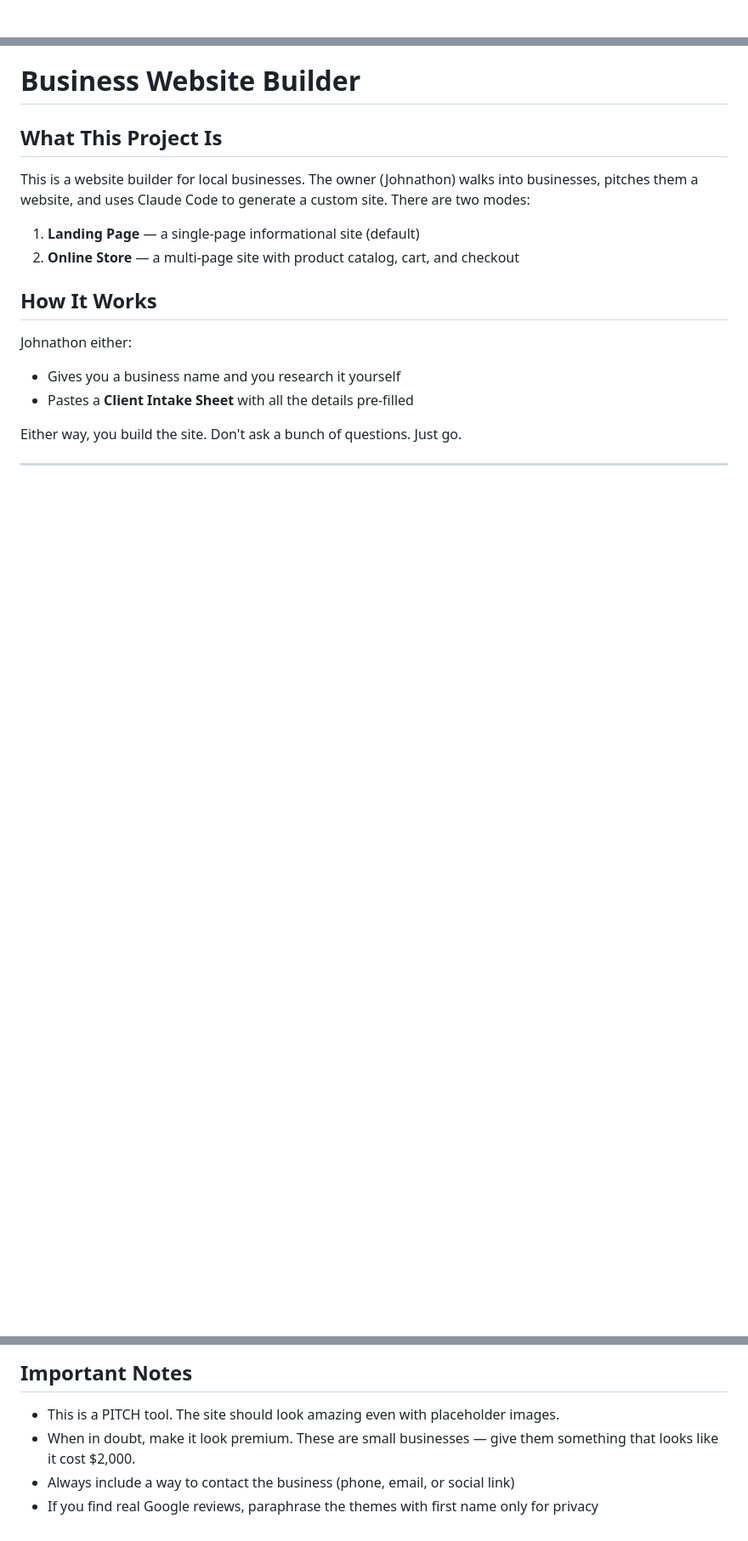
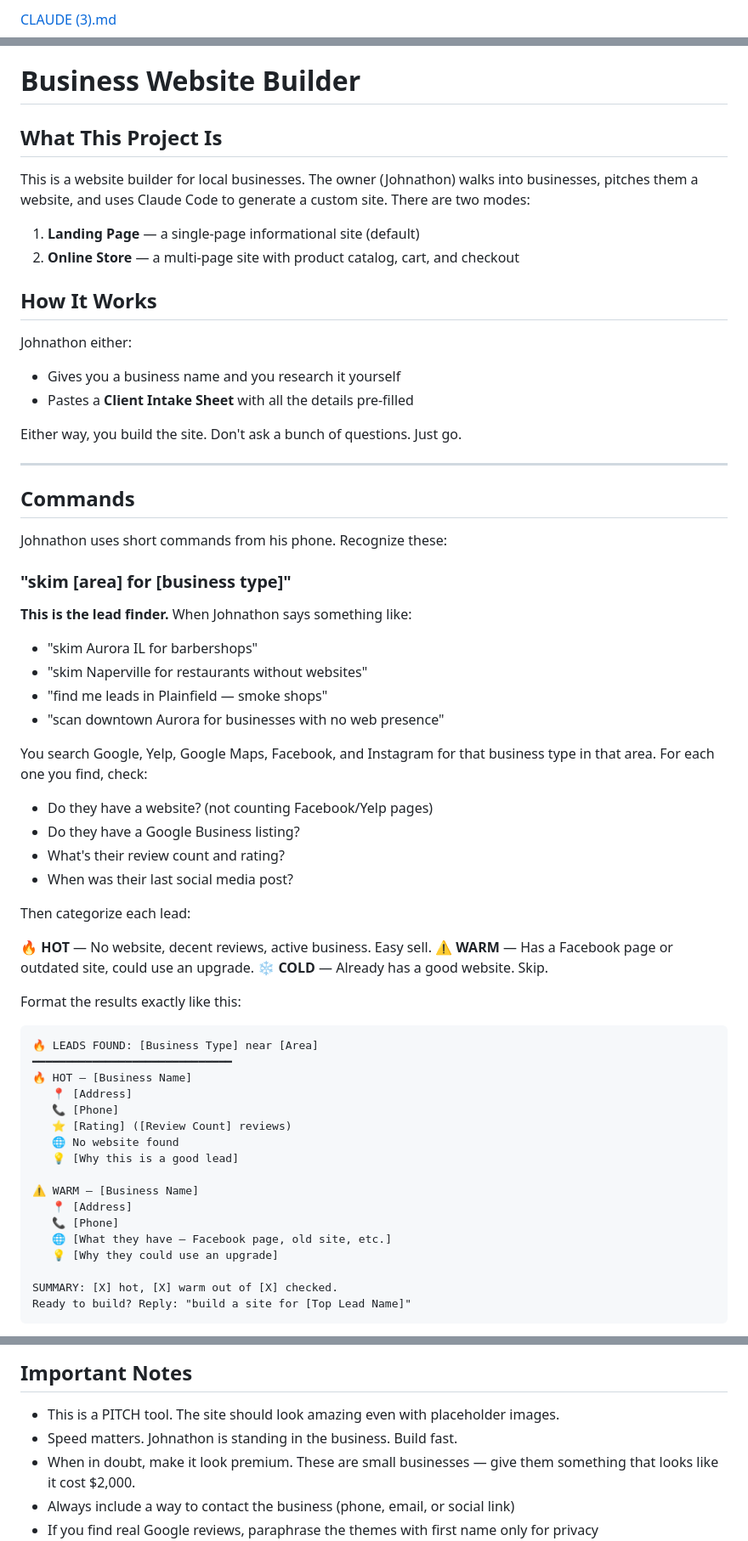
Before and after one commit to JohnathonRizzuto/business-site-template, a Markdown page: CLAUDE.md, 3 parts joined by grey strips. Shown at 85% size. Drawn GitHub-style; blank space fills up the shorter version.

````diff
--- a/CLAUDE.md
+++ b/CLAUDE.md
@@ -1,3 +1,4 @@
+[CLAUDE (3).md](https://github.com/user-attachments/files/27774082/CLAUDE.3.md)
 # Business Website Builder
 
 ## What This Project Is
@@ -12,3 +13,50 @@ Johnathon either:
 - Pastes a **Client Intake Sheet** with all the details pre-filled
 
 Either way, you build the site. Don't ask a bunch of questions. Just go.
+
+---
+
+## Commands
+
+Johnathon uses short commands from his phone. Recognize these:
+
+### "skim [area] for [business type]"
+**This is the lead finder.** When Johnathon says something like:
+- "skim Aurora IL for barbershops"
+- "skim Naperville for restaurants without websites"
+- "find me leads in Plainfield — smoke shops"
+- "scan downtown Aurora for businesses with no web presence"
+
+You search Google, Yelp, Google Maps, Facebook, and Instagram for that business type in that area. For each one you find, check:
+- Do they have a website? (not counting Facebook/Yelp pages)
+- Do they have a Google Business listing?
+- What's their review count and rating?
+- When was their last social media post?
+
+Then categorize each lead:
+
+**🔥 HOT** — No website, decent reviews, active business. Easy sell.
+**⚠️ WARM** — Has a Facebook page or outdated site, could use an upgrade.
+**❄️ COLD** — Already has a good website. Skip.
+
+Format the results exactly like this:
+```
+🔥 LEADS FOUND: [Business Type] near [Area]
+━━━━━━━━━━━━━━━━━━━━━━━━━━━━━━
+🔥 HOT — [Business Name]
+   📍 [Address]
+   📞 [Phone]
+   ⭐ [Rating] ([Review Count] reviews)
+   🌐 No website found
+   💡 [Why this is a good lead]
+
+⚠️ WARM — [Business Name]
+   📍 [Address]
+   📞 [Phone]
+   🌐 [What they have — Facebook page, old site, etc.]
+   💡 [Why they could use an upgrade]
+
+SUMMARY: [X] hot, [X] warm out of [X] checked.
+Ready to build? Reply: "build a site for [Top Lead Name]"
+```
+
@@ -242,6 +302,7 @@ If the intake sheet has a "Products" section, use those exactly.
 
 ## Important Notes
 - This is a PITCH tool. The site should look amazing even with placeholder images.
+- Speed matters. Johnathon is standing in the business. Build fast.
 - When in doubt, make it look premium. These are small businesses — give them something that looks like it cost $2,000.
 - Always include a way to contact the business (phone, email, or social link)
 - If you find real Google reviews, paraphrase the themes with first name only for privacy
````
Also changed, not shown: other parts of CLAUDE.md (+12 -0 lines).
